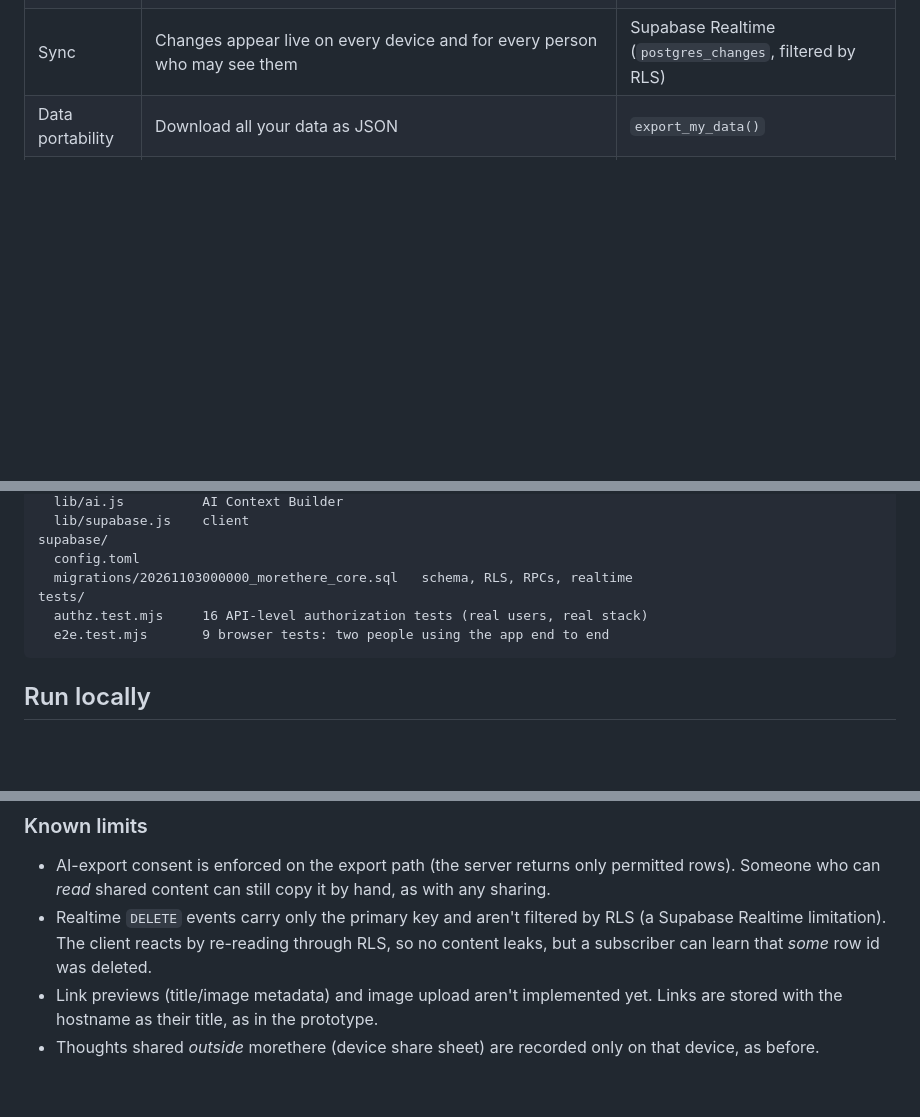
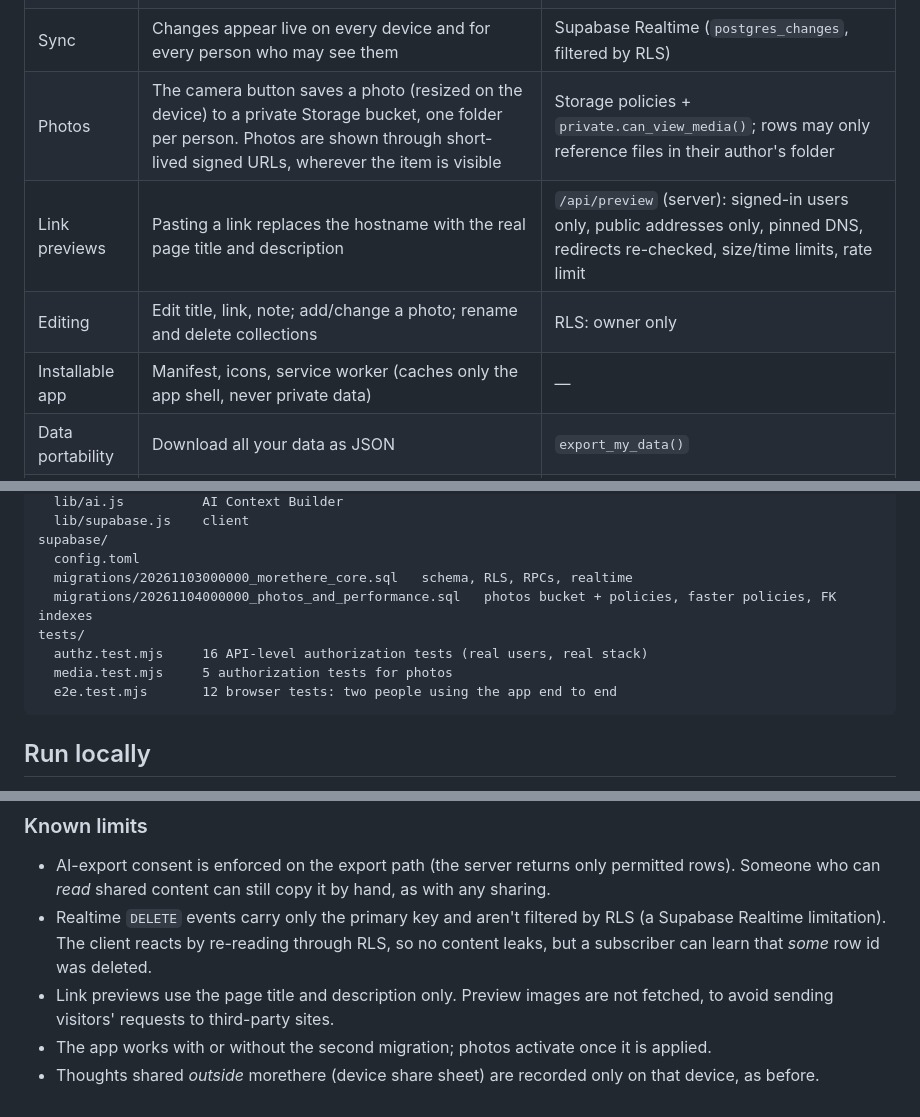
Before and after one commit to peverellidesign/Myshowroom, a Markdown page: morethere/README.md, 3 parts joined by grey strips. Drawn GitHub-style; blank space fills up the shorter version.

Commit message:
Morethere: document photos, previews, editing and installable app
Co-Authored-By: Claude Opus 5.5 <noreply@anthropic.com>
Claude-Session: https://claude.ai/code/session_01FeHwBbrHjTrDdrH2aH93K5

````diff
--- a/morethere/README.md
+++ b/morethere/README.md
@@ -27,6 +27,10 @@ Builder.
 | Our little world | Shared collections: invite connections, they accept, everyone contributes; owner manages members | `world_members` status/role, `add_item_to_world()` |
 | AI Context Builder | Copy your own content as AI context (same format as the prototype). Shared content is included only when its owner allowed it: per grant, per thought, and per world member for their own contributions | `ai_export_shared`, `ai_export_thoughts`, `ai_export_world` |
 | Sync | Changes appear live on every device and for every person who may see them | Supabase Realtime (`postgres_changes`, filtered by RLS) |
+| Photos | The camera button saves a photo (resized on the device) to a private Storage bucket, one folder per person. Photos are shown through short-lived signed URLs, wherever the item is visible | Storage policies + `private.can_view_media()`; rows may only reference files in their author's folder |
+| Link previews | Pasting a link replaces the hostname with the real page title and description | `/api/preview` (server): signed-in users only, public addresses only, pinned DNS, redirects re-checked, size/time limits, rate limit |
+| Editing | Edit title, link, note; add/change a photo; rename and delete collections | RLS: owner only |
+| Installable app | Manifest, icons, service worker (caches only the app shell, never private data) | — |
 | Data portability | Download all your data as JSON | `export_my_data()` |
 | Local data import | Data saved by the earlier prototype (`localStorage` `mt_*`) is offered for import after sign-in. Nothing is uploaded without the person tapping **Importa** | client-side, idempotent via `items.client_ref` |
 
@@ -50,9 +54,11 @@ src/
 supabase/
   config.toml
   migrations/20261103000000_morethere_core.sql   schema, RLS, RPCs, realtime
+  migrations/20261104000000_photos_and_performance.sql   photos bucket + policies, faster policies, FK indexes
 tests/
   authz.test.mjs     16 API-level authorization tests (real users, real stack)
-  e2e.test.mjs       9 browser tests: two people using the app end to end
+  media.test.mjs     5 authorization tests for photos
+  e2e.test.mjs       12 browser tests: two people using the app end to end
 ```
 
 ## Run locally
@@ -121,5 +128,6 @@ The app is served by `server.mjs` (static files, SPA fallback, CSP and security
 
 - AI-export consent is enforced on the export path (the server returns only permitted rows). Someone who can *read* shared content can still copy it by hand, as with any sharing.
 - Realtime `DELETE` events carry only the primary key and aren't filtered by RLS (a Supabase Realtime limitation). The client reacts by re-reading through RLS, so no content leaks, but a subscriber can learn that *some* row id was deleted.
-- Link previews (title/image metadata) and image upload aren't implemented yet. Links are stored with the hostname as their title, as in the prototype.
+- Link previews use the page title and description only. Preview images are not fetched, to avoid sending visitors' requests to third-party sites.
+- The app works with or without the second migration; photos activate once it is applied.
 - Thoughts shared *outside* morethere (device share sheet) are recorded only on that device, as before.
````
Also changed, not shown: other parts of morethere/README.md (+1 -0 lines).
